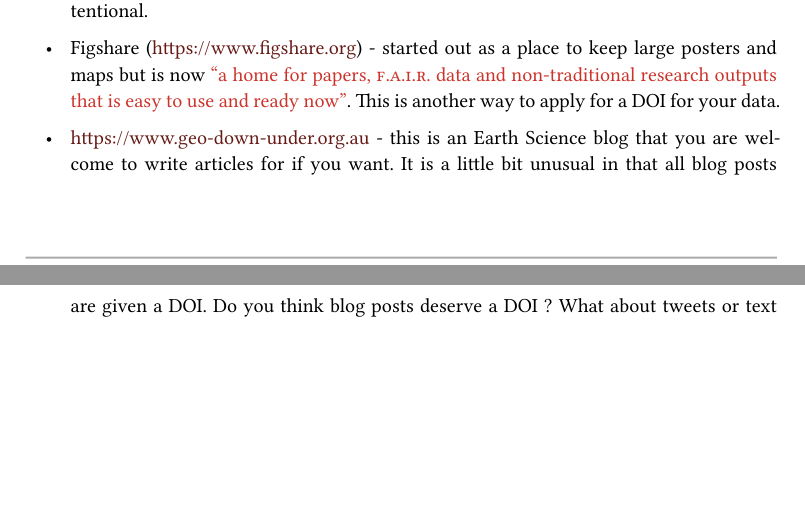
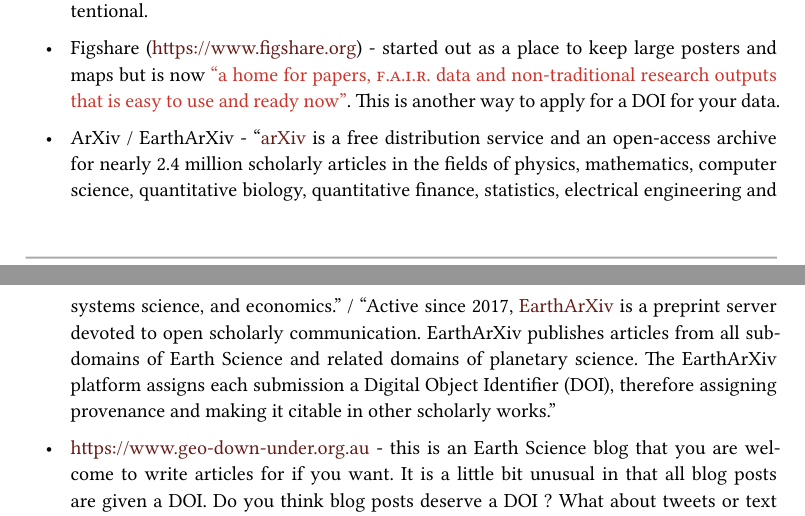
Before and after one commit to ANU-RSES-Education/EMSC-4017, a Typst document (DataManagement/DataManagement.typ): two parts of pages 6 and 7 of 7, joined at a grey line, cut so that both start at the same text, the shorter picture padded with empty space. The pictures show the PDF file DataManagement/DataManagement.pdf that the author committed with the source.

Commit message:
Add arXiv

```diff
--- a/DataManagement/DataManagement.typ
+++ b/DataManagement/DataManagement.typ
@@ -283,6 +283,8 @@
 
   - Figshare (https://www.figshare.org) - started out as a place to keep large posters and maps but is now #text(fill: red.darken(20%))["a home for papers, FAIR data and non-traditional research outputs that is easy to use and ready now"]. This is another way to apply for a DOI for your data.
 
+  - ArXiv / EarthArXiv - "#link("https://arxiv.org")[arXiv] is a free distribution service and an open-access archive for nearly 2.4 million scholarly articles in the fields of physics, mathematics, computer science, quantitative biology, quantitative finance, statistics, electrical engineering and systems science, and economics." / "Active since 2017, #link("https://eartharxiv.org/")[EarthArXiv] is a preprint server devoted to open scholarly communication. EarthArXiv publishes articles from all subdomains of Earth Science and related domains of planetary science. The EarthArXiv platform assigns each submission a Digital Object Identifier (DOI), therefore assigning provenance and making it citable in other scholarly works."
+
   - https://www.geo-down-under.org.au - this is an Earth Science blog that you are welcome to write articles for if you want. It is a little bit unusual in that all blog posts are given a DOI. Do you think blog posts deserve a DOI ? What about tweets or text messages ?
 
 
```
Also changed, not shown: DataManagement/DataManagement.pdf.
